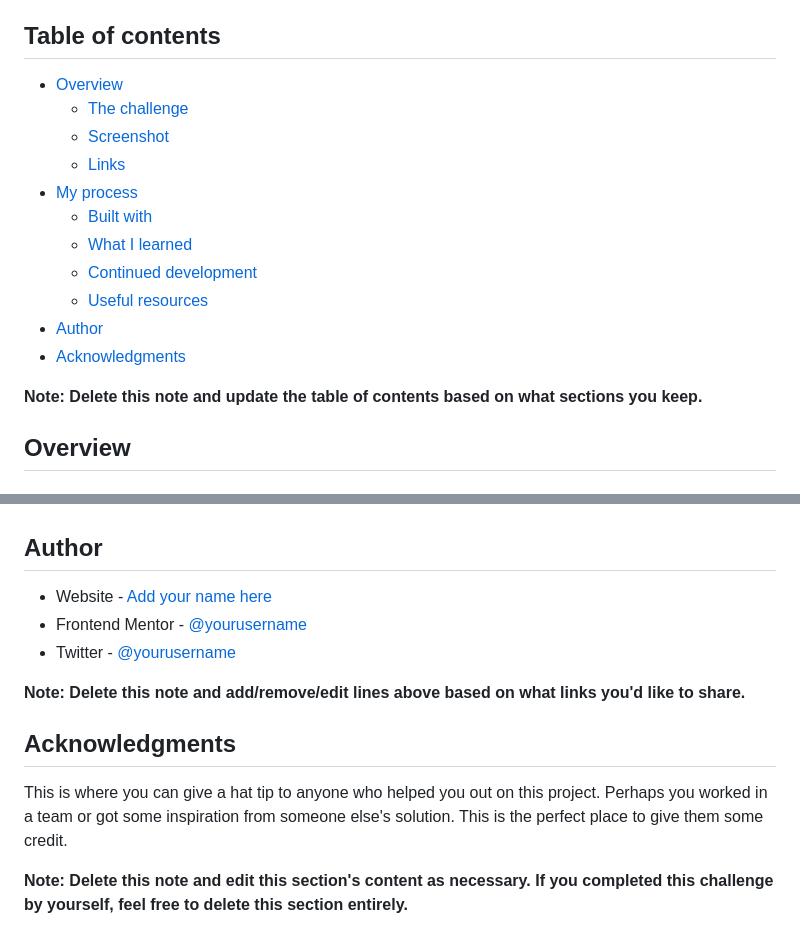
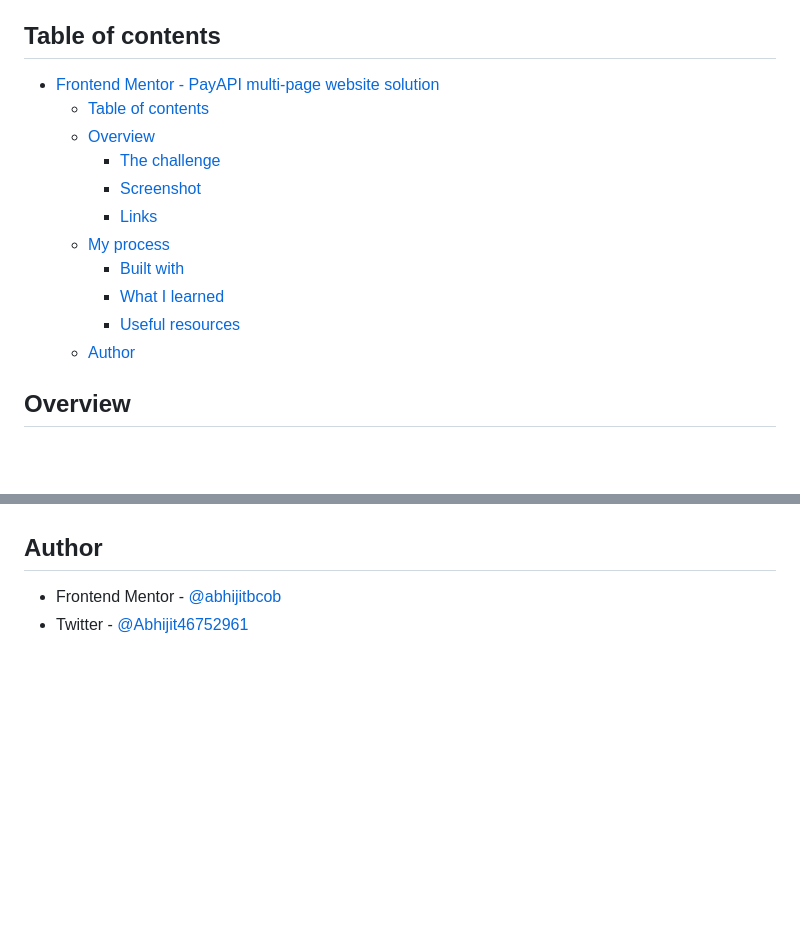
Before and after one commit to abhijitbcob/payapi-multi-page-website, a Markdown page: README.md, 2 parts joined by grey strips. Drawn GitHub-style; blank space fills up the shorter version.

```diff
--- a/README.md
+++ b/README.md
@@ -4,19 +4,19 @@ This is a solution to the [PayAPI multi-page website challenge on Frontend Mento
 
 ## Table of contents
 
-- [Overview](#overview)
-  - [The challenge](#the-challenge)
-  - [Screenshot](#screenshot)
-  - [Links](#links)
-- [My process](#my-process)
-  - [Built with](#built-with)
-  - [What I learned](#what-i-learned)
-  - [Continued development](#continued-development)
-  - [Useful resources](#useful-resources)
-- [Author](#author)
-- [Acknowledgments](#acknowledgments)
+- [Frontend Mentor - PayAPI multi-page website solution](#frontend-mentor---payapi-multi-page-website-solution)
+  - [Table of contents](#table-of-contents)
+  - [Overview](#overview)
+    - [The challenge](#the-challenge)
+    - [Screenshot](#screenshot)
+    - [Links](#links)
+  - [My process](#my-process)
+    - [Built with](#built-with)
+    - [What I learned](#what-i-learned)
+    - [Useful resources](#useful-resources)
+  - [Author](#author)
 
-**Note: Delete this note and update the table of contents based on what sections you keep.**
+<!-- **Note: Delete this note and update the table of contents based on what sections you keep.** -->
 
 ## Overview
 
@@ -101,14 +73,5 @@ Use this section to outline areas that you want to continue focusing on in futur
 
 ## Author
 
-- Website - [Add your name here](https://www.your-site.com)
-- Frontend Mentor - [@yourusername](https://www.frontendmentor.io/profile/yourusername)
-- Twitter - [@yourusername](https://www.twitter.com/yourusername)
-
-**Note: Delete this note and add/remove/edit lines above based on what links you'd like to share.**
-
-## Acknowledgments
-
-This is where you can give a hat tip to anyone who helped you out on this project. Perhaps you worked in a team or got some inspiration from someone else's solution. This is the perfect place to give them some credit.
-
-**Note: Delete this note and edit this section's content as necessary. If you completed this challenge by yourself, feel free to delete this section entirely.**
+- Frontend Mentor - [@abhijitbcob](https://www.frontendmentor.io/profile/abhijitbcob)
+- Twitter - [@Abhijit46752961](https://twitter.com/Abhijit46752961)
```
Also changed, not shown: other parts of README.md (+17 -45 lines), images/screenshot/home-fullpage.png (added), 1 other file.
